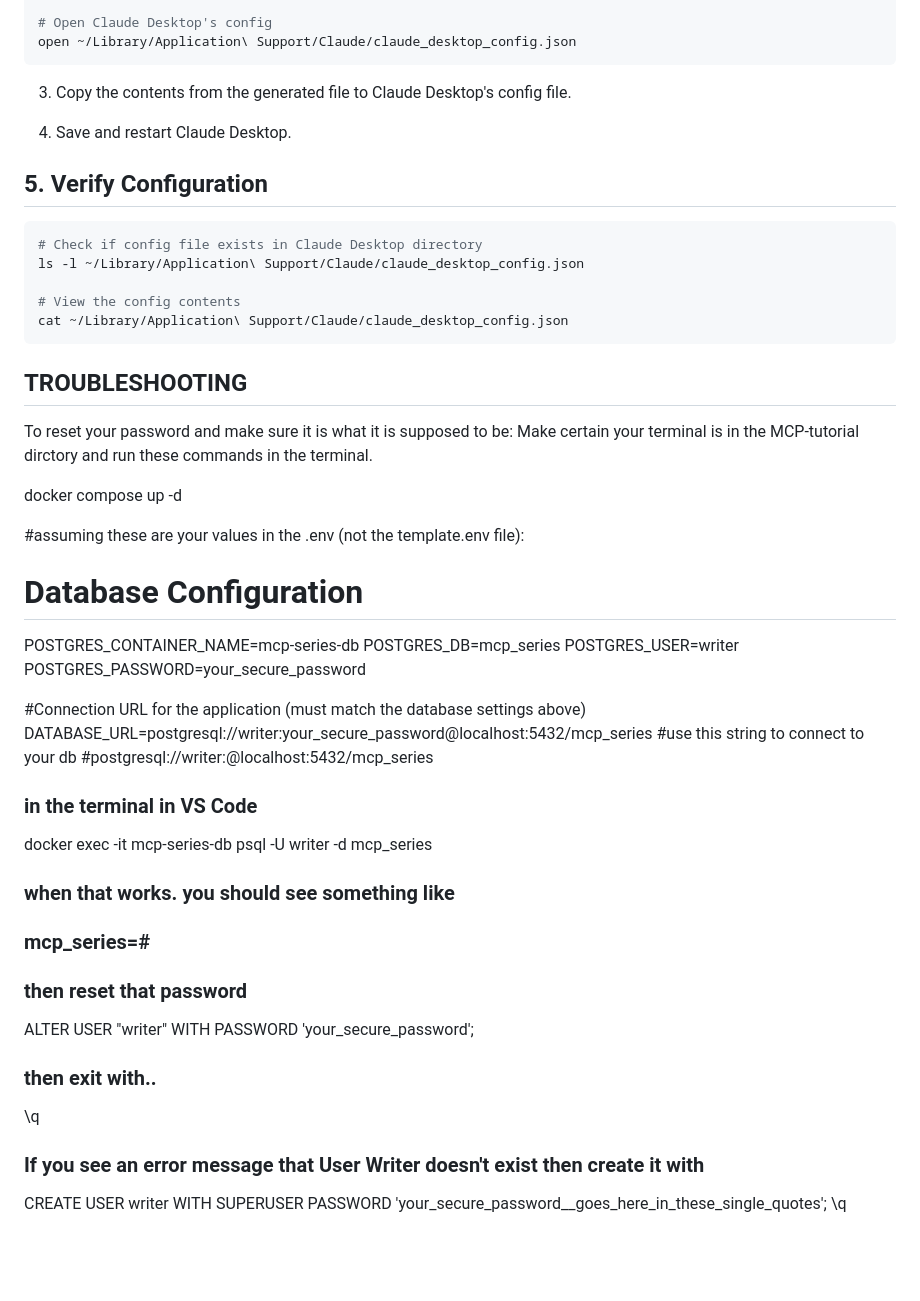
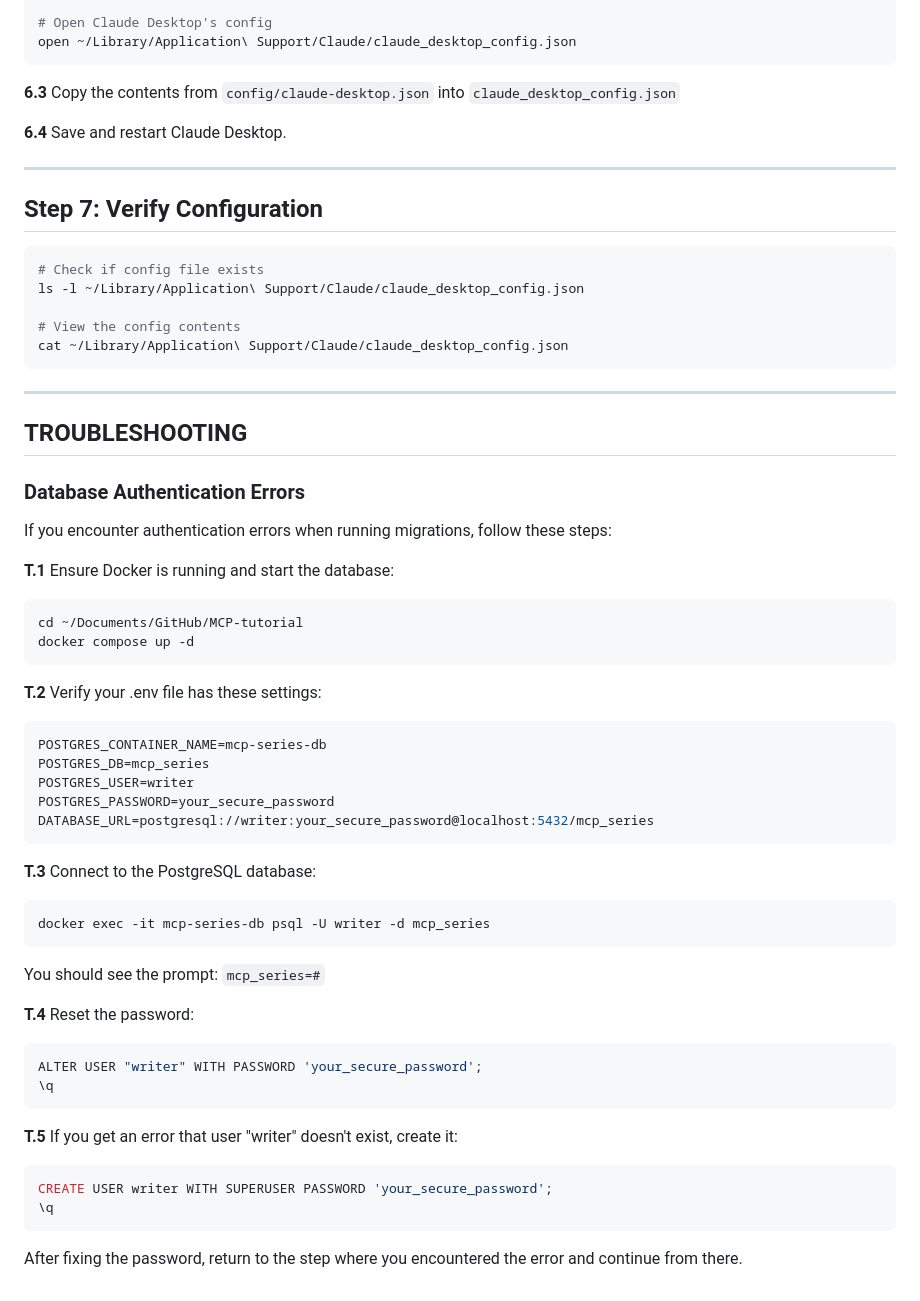
Before and after one commit to RLRyals/MCP-tutorial, a Markdown page: docs/COMPLETE_MAC_SETUP_GUIDE_V2.md, the part around the change printed below. GitHub-like rendering; blank space fills up the shorter version.

````diff
--- a/docs/COMPLETE_MAC_SETUP_GUIDE_V2.md
+++ b/docs/COMPLETE_MAC_SETUP_GUIDE_V2.md
@@ -167,52 +182,62 @@ open config/claude-desktop.json
 open ~/Library/Application\ Support/Claude/claude_desktop_config.json
 ```
 
-3. Copy the contents from the generated file to Claude Desktop's config file.
+**6.3** Copy the contents from `config/claude-desktop.json` into `claude_desktop_config.json`
 
-4. Save and restart Claude Desktop.
+**6.4** Save and restart Claude Desktop.
 
-## 5. Verify Configuration
+---
+
+## Step 7: Verify Configuration
 
 ```zsh
-# Check if config file exists in Claude Desktop directory
+# Check if config file exists
 ls -l ~/Library/Application\ Support/Claude/claude_desktop_config.json
 
 # View the config contents
 cat ~/Library/Application\ Support/Claude/claude_desktop_config.json
 ```
 
+---
 
 ## TROUBLESHOOTING
-To reset your password and make sure it is what it is supposed to be:
-Make certain your terminal is in the MCP-tutorial dirctory and run these commands in the terminal.
 
+### Database Authentication Errors
+
+If you encounter authentication errors when running migrations, follow these steps:
+
+**T.1** Ensure Docker is running and start the database:
+```zsh
+cd ~/Documents/GitHub/MCP-tutorial
 docker compose up -d
+```
 
-#assuming these are your values in the .env  (not the template.env file):
-# Database Configuration
+**T.2** Verify your .env file has these settings:
+```env
 POSTGRES_CONTAINER_NAME=mcp-series-db
 POSTGRES_DB=mcp_series
 POSTGRES_USER=writer
 POSTGRES_PASSWORD=your_secure_password
+DATABASE_URL=postgresql://writer:your_secure_password@localhost:5432/mcp_series
+```
 
-#Connection URL for the application (must match the database settings above)
-DATABASE_URL=postgresql://writer:your_secure_password@localhost:5432/mcp_series
-#use this string to connect to your db
-#postgresql://writer:@localhost:5432/mcp_series
+**T.3** Connect to the PostgreSQL database:
+```zsh
+docker exec -it mcp-series-db psql -U writer -d mcp_series
+```
 
-### in the terminal in VS Code
-docker exec -it mcp-series-db psql -U writer -d mcp_series
+You should see the prompt: `mcp_series=#`
 
-### when that works. you should see something like
-### mcp_series=#
+**T.4** Reset the password:
+```sql
+ALTER USER "writer" WITH PASSWORD 'your_secure_password';
+\q
+```
 
-### then reset that password
-ALTER USER "writer" WITH PASSWORD 'your_secure_password';
+**T.5** If you get an error that user "writer" doesn't exist, create it:
+```sql
+CREATE USER writer WITH SUPERUSER PASSWORD 'your_secure_password';
+\q
+```
 
-### then exit with..
-\q
-
-### If you see an error message that User Writer doesn't exist then create it with
-
-CREATE USER writer WITH SUPERUSER PASSWORD 'your_secure_password__goes_here_in_these_single_quotes';
-\q
+After fixing the password, return to the step where you encountered the error and continue from there.
````
Also changed, not shown: other parts of docs/COMPLETE_MAC_SETUP_GUIDE_V2.md (+69 -54 lines).
